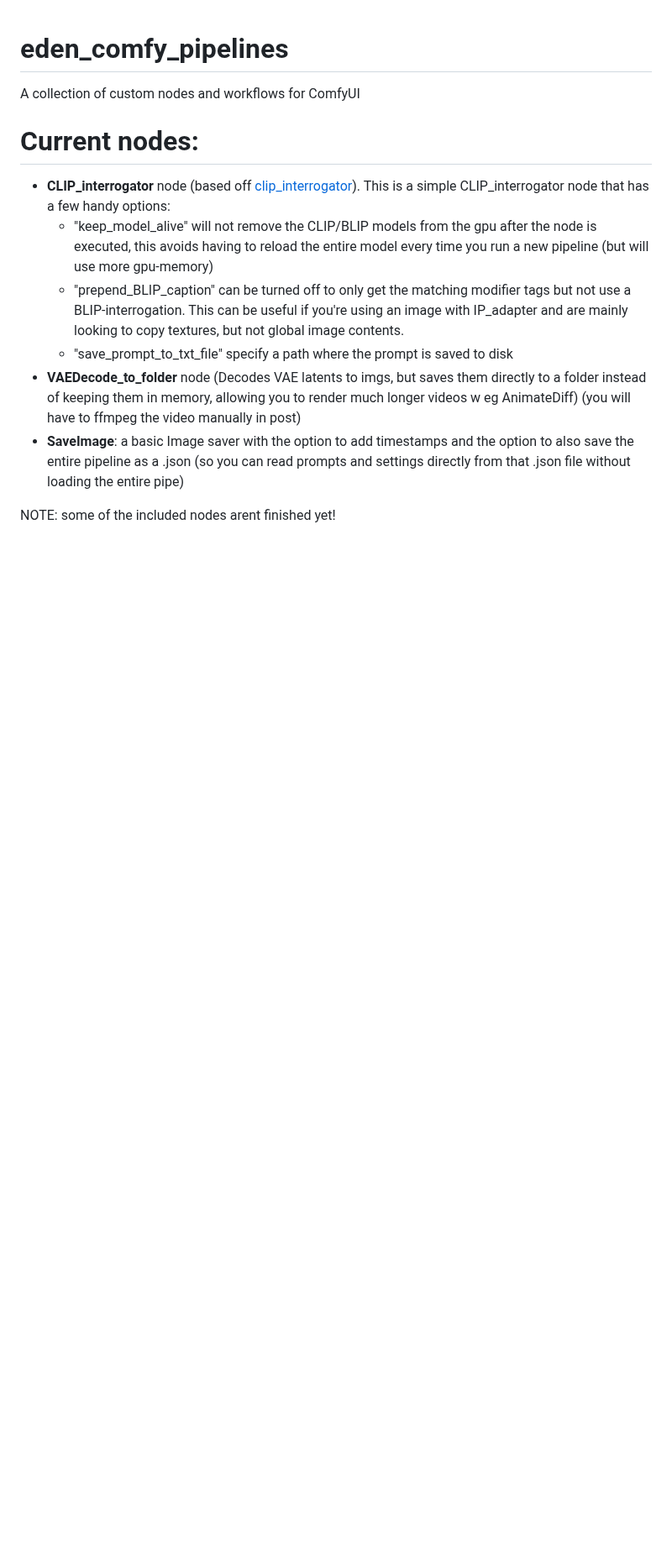
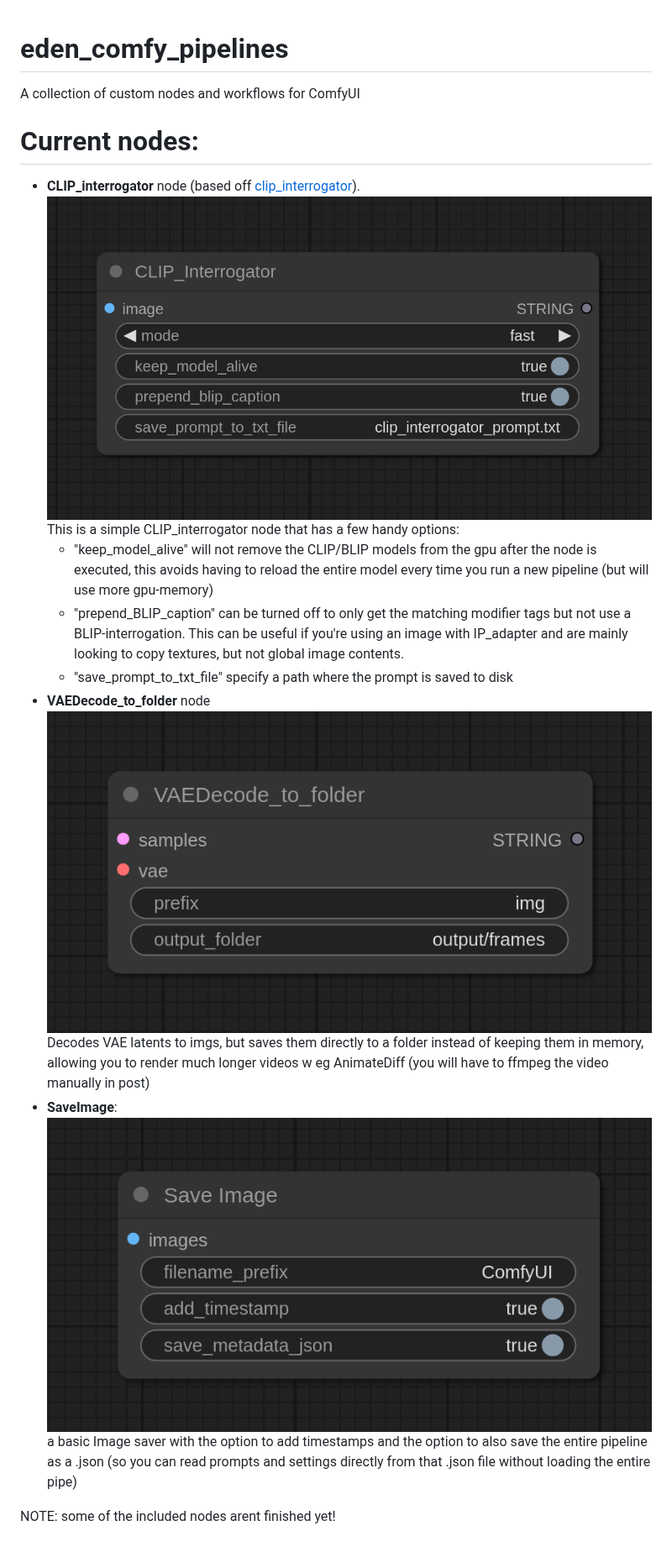
Before and after one commit to edenartlab/eden_comfy_pipelines, a Markdown page: README.md, the part around the change. Shown at 84% size. GitHub-like rendering; pictures changed too: assets/CLIP_interrogator.png (added), assets/SaveImage.png (added), assets/VAEDecode_to_folder.png (added); blank space fills up the shorter version.

```diff
--- a/README.md
+++ b/README.md
@@ -3,12 +3,17 @@ A collection of custom nodes and workflows for ComfyUI
 
 # Current nodes:
 - **CLIP_interrogator** node (based off [clip_interrogator](https://github.com/pharmapsychotic/clip-interrogator)).
+![CLIP Interrogator Node Image](assets/CLIP_interrogator.png)
   This is a simple CLIP_interrogator node that has a few handy options:
     - "keep_model_alive" will not remove the CLIP/BLIP models from the gpu after the node is executed, this avoids having to reload the entire model every time you run a new pipeline (but will use more gpu-memory)
     - "prepend_BLIP_caption" can be turned off to only get the matching modifier tags but not use a BLIP-interrogation. This can be useful if you're using an image with IP_adapter and are mainly looking to copy textures, but not global image contents.
     - "save_prompt_to_txt_file" specify a path where the prompt is saved to disk
-- **VAEDecode_to_folder** node (Decodes VAE latents to imgs, but saves them directly to a folder instead of keeping them in memory, allowing you to render much longer videos w eg AnimateDiff) (you will have to ffmpeg the video manually in post)
-- **SaveImage**: a basic Image saver with the option to add timestamps and the option to also save the entire pipeline as a .json (so you can read prompts and settings directly from that .json file without loading the entire pipe)
+- **VAEDecode_to_folder** node
+![VAE Decode to Folder Node Image](assets/VAEDecode_to_folder.png)
+Decodes VAE latents to imgs, but saves them directly to a folder instead of keeping them in memory, allowing you to render much longer videos w eg AnimateDiff (you will have to ffmpeg the video manually in post)
+- **SaveImage**:
+![Save Image Node Image](assets/SaveImage.png)
+a basic Image saver with the option to add timestamps and the option to also save the entire pipeline as a .json (so you can read prompts and settings directly from that .json file without loading the entire pipe)
 
 NOTE:
 some of the included nodes arent finished yet!
```
